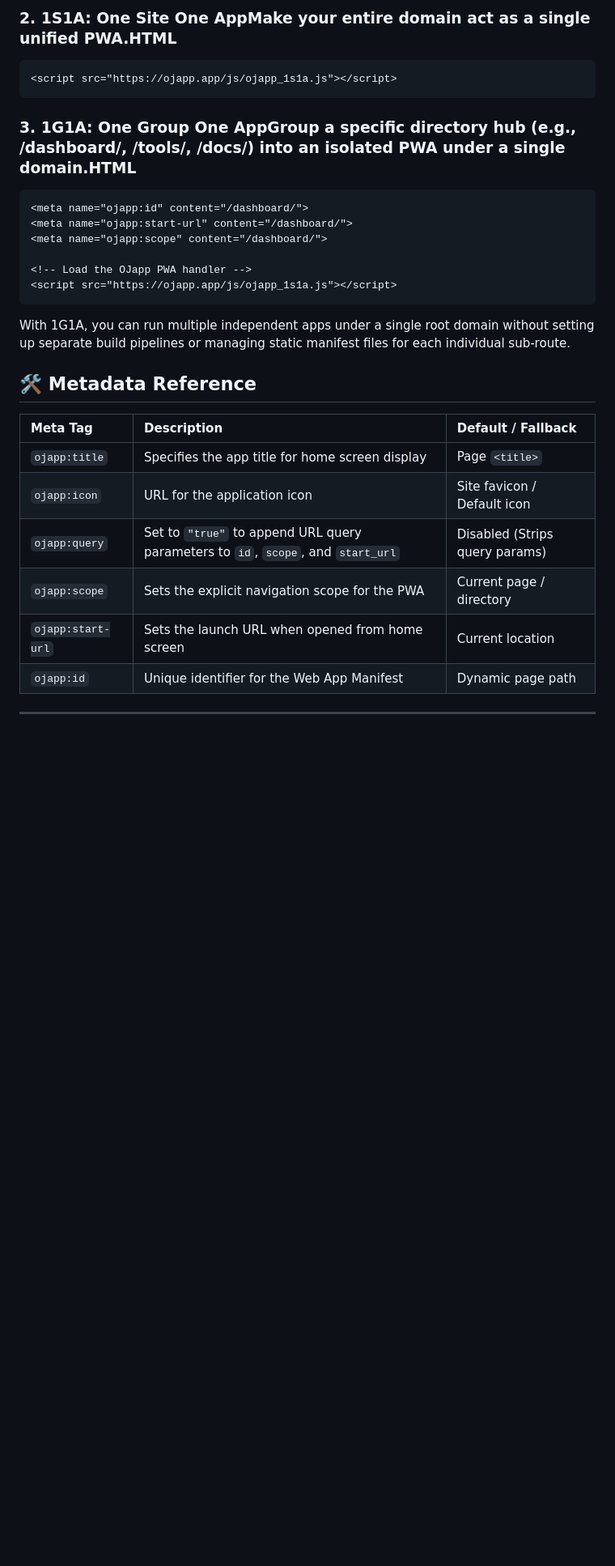
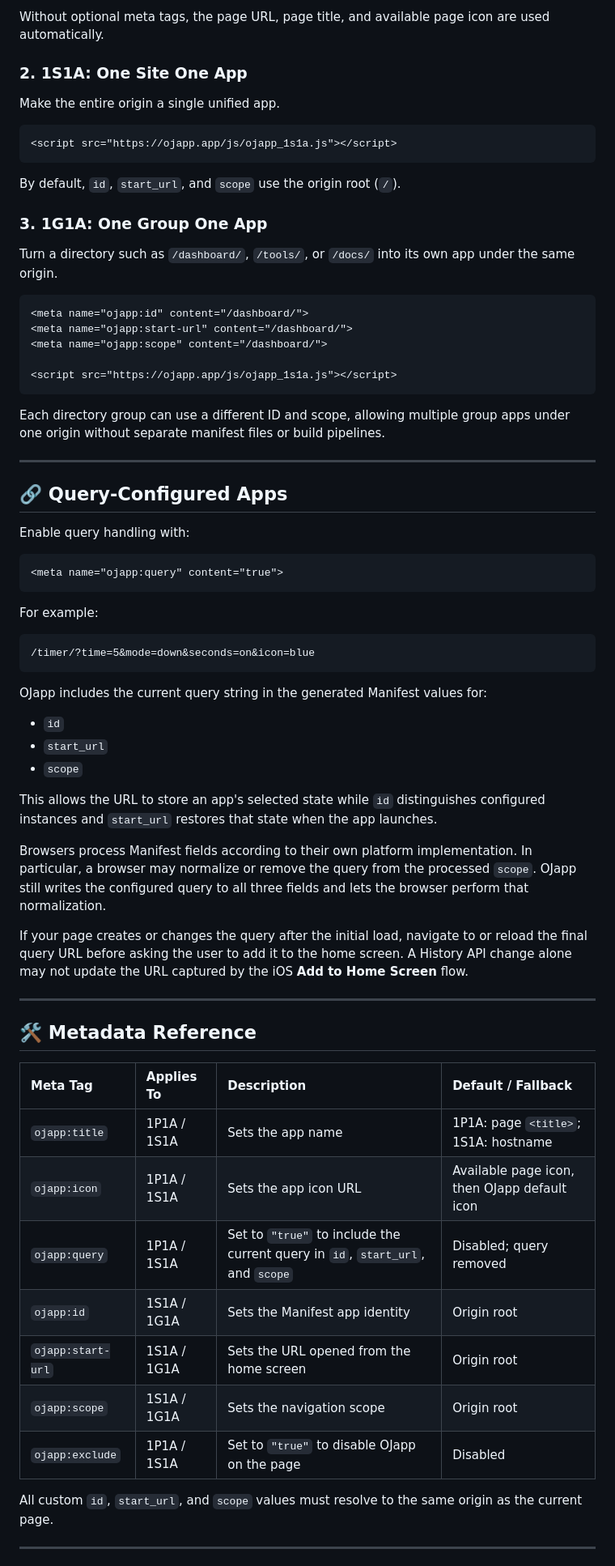
Before and after one commit to ojach/1P1A-community, a Markdown page: README.md, the part around one of its changes. Shown at 81% size. Drawn GitHub-style; blank space fills up the shorter version.

````diff
--- a/README.md
+++ b/README.md
@@ -43,30 +43,74 @@ Choose the script configuration that fits your application structure:
 ```
-### 2. 1S1A: One Site One AppMake your entire domain act as a single unified PWA.HTML<!-- Drop this in your <head> -->
+
+Without optional meta tags, the page URL, page title, and available page icon are used automatically.
+
+### 2. 1S1A: One Site One App
+
+Make the entire origin a single unified app.
+
 ```html
 <script src="https://ojapp.app/js/ojapp_1s1a.js"></script>
 ```
-### 3. 1G1A: One Group One AppGroup a specific directory hub (e.g., /dashboard/, /tools/, /docs/) into an isolated PWA under a single domain.HTML<!-- Configure scope & start URL for the group -->
+
+By default, `id`, `start_url`, and `scope` use the origin root (`/`).
+
+### 3. 1G1A: One Group One App
+
+Turn a directory such as `/dashboard/`, `/tools/`, or `/docs/` into its own app under the same origin.
+
 ```html
 <meta name="ojapp:id" content="/dashboard/">
 <meta name="ojapp:start-url" content="/dashboard/">
 <meta name="ojapp:scope" content="/dashboard/">
 
-<!-- Load the OJapp PWA handler -->
 <script src="https://ojapp.app/js/ojapp_1s1a.js"></script>
 ```
-With 1G1A, you can run multiple independent apps under a single root domain without setting up separate build pipelines or managing static manifest files for each individual sub-route.
+
+Each directory group can use a different ID and scope, allowing multiple group apps under one origin without separate manifest files or build pipelines.
+
+---
+
+## 🔗 Query-Configured Apps
+
+Enable query handling with:
+
+```html
+<meta name="ojapp:query" content="true">
+```
+
+For example:
+
+```text
+/timer/?time=5&mode=down&seconds=on&icon=blue
+```
+
+OJapp includes the current query string in the generated Manifest values for:
+
+- `id`
+- `start_url`
+- `scope`
+
+This allows the URL to store an app's selected state while `id` distinguishes configured instances and `start_url` restores that state when the app launches.
+
+Browsers process Manifest fields according to their own platform implementation. In particular, a browser may normalize or remove the query from the processed `scope`. OJapp still writes the configured query to all three fields and lets the browser perform that normalization.
+
+If your page creates or changes the query after the initial load, navigate to or reload the final query URL before asking the user to add it to the home screen. A History API change alone may not update the URL captured by the iOS **Add to Home Screen** flow.
+
+---
 
 ## 🛠️ Metadata Reference
 
-| Meta Tag | Description | Default / Fallback |
-| :--- | :--- | :--- |
-| `ojapp:title` | Specifies the app title for home screen display | Page `<title>` |
-| `ojapp:icon` | URL for the application icon | Site favicon / Default icon |
-| `ojapp:query` | Set to `"true"` to append URL query parameters to `id`, `scope`, and `start_url` | Disabled (Strips query params) |
-| `ojapp:scope` | Sets the explicit navigation scope for the PWA | Current page / directory |
-| `ojapp:start-url` | Sets the launch URL when opened from home screen | Current location |
-| `ojapp:id` | Unique identifier for the Web App Manifest | Dynamic page path |
+| Meta Tag | Applies To | Description | Default / Fallback |
+| :--- | :--- | :--- | :--- |
+| `ojapp:title` | 1P1A / 1S1A | Sets the app name | 1P1A: page `<title>`; 1S1A: hostname |
+| `ojapp:icon` | 1P1A / 1S1A | Sets the app icon URL | Available page icon, then OJapp default icon |
+| `ojapp:query` | 1P1A / 1S1A | Set to `"true"` to include the current query in `id`, `start_url`, and `scope` | Disabled; query removed |
+| `ojapp:id` | 1S1A / 1G1A | Sets the Manifest app identity | Origin root |
+| `ojapp:start-url` | 1S1A / 1G1A | Sets the URL opened from the home screen | Origin root |
+| `ojapp:scope` | 1S1A / 1G1A | Sets the navigation scope | Origin root |
+| `ojapp:exclude` | 1P1A / 1S1A | Set to `"true"` to disable OJapp on the page | Disabled |
 
+All custom `id`, `start_url`, and `scope` values must resolve to the same origin as the current page.
 
 ---
 
````
Also changed, not shown: other parts of README.md (+39 -22 lines).
